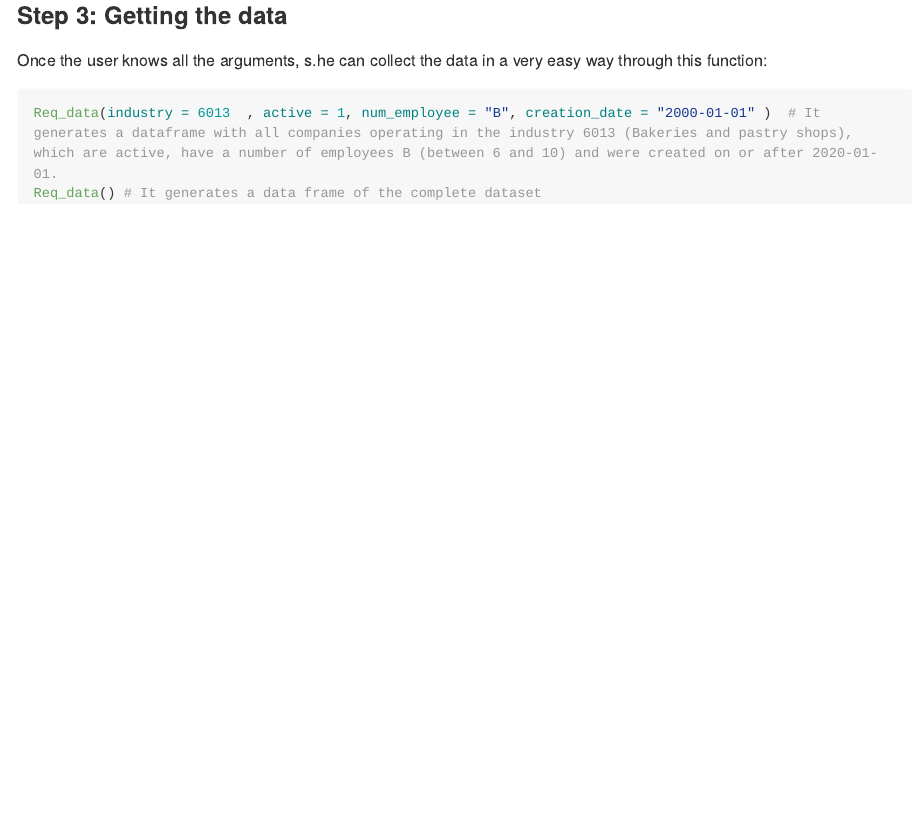
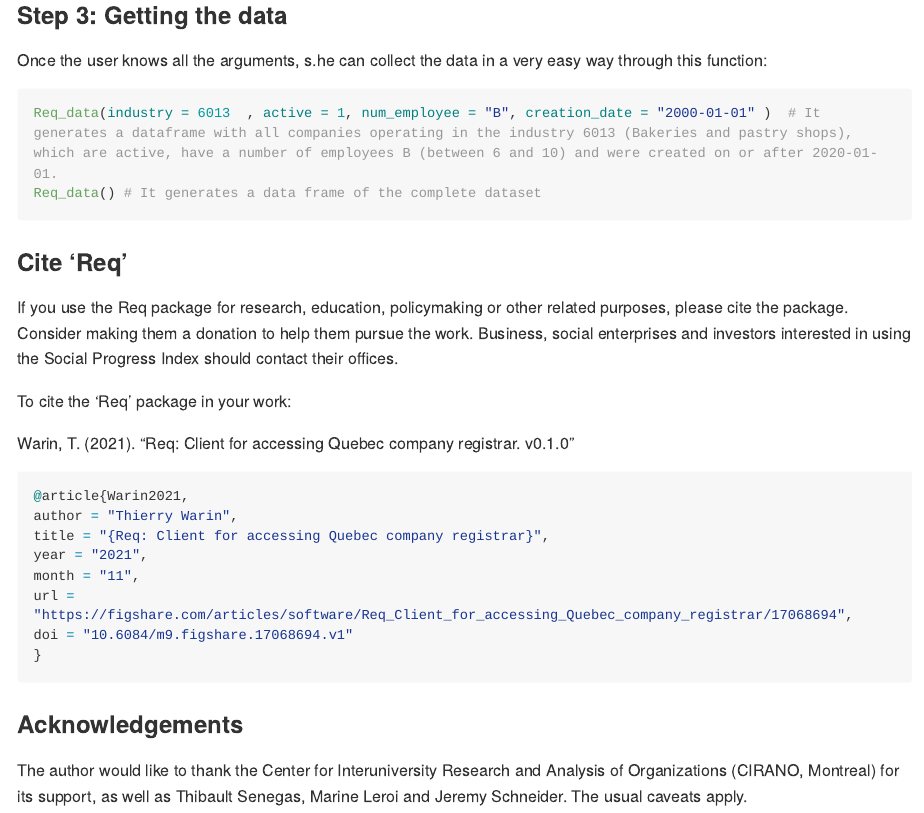
Before and after one commit to warint/Req, an R Markdown document (README.Rmd): the page in a window 1100 px wide, from 1230 px down. The pictures show the output file README.md that the author committed with the source, drawn offline in the style of GitHub; long lines of code are wrapped.

Commit message:
update pkgdown

````diff
--- a/README.Rmd
+++ b/README.Rmd
@@ -72,3 +72,26 @@
 Req_data(industry = 6013  , active = 1, num_employee = "B", creation_date = "2000-01-01" )  # It generates a dataframe with all companies operating in the industry 6013 (Bakeries and pastry shops), which are active, have a number of employees B (between 6 and 10) and were created on or after 2020-01-01.
 Req_data() # It generates a data frame of the complete dataset
 ```
+
+### Cite 'Req'
+
+If you use the Req package for research, education, policymaking or other related purposes, please cite the package. Consider making them a donation to help them pursue the work. Business, social enterprises and investors interested in using the Social Progress Index should contact their offices.
+
+
+To cite the 'Req' package in your work:
+
+Warin, T. (2021). "Req: Client for accessing Quebec company registrar. v0.1.0"
+
+```{r,eval=FALSE}
+@article{Warin2021,
+author = "Thierry Warin",
+title = "{Req: Client for accessing Quebec company registrar}",
+year = "2021",
+month = "11",
+url = "https://figshare.com/articles/software/Req_Client_for_accessing_Quebec_company_registrar/17068694",
+doi = "10.6084/m9.figshare.17068694.v1"
+}
+```
+### Acknowledgements
+
+The author would like to thank the Center for Interuniversity Research and Analysis of Organizations (CIRANO, Montreal) for its support, as well as Thibault Senegas, Marine Leroi and Jeremy Schneider. The usual caveats apply.
````
Also changed, not shown: README.md, docs/pkgdown.yml, 1 other file.
